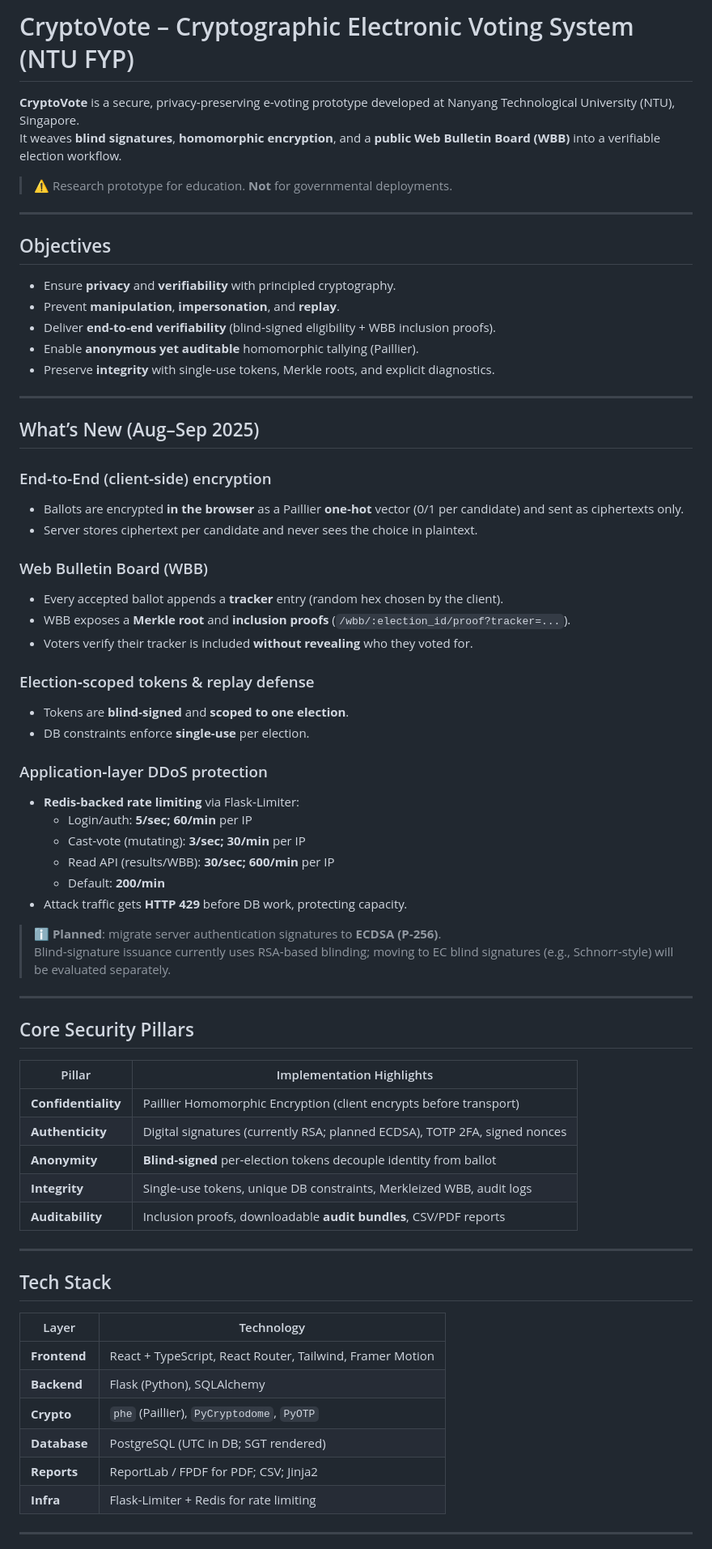
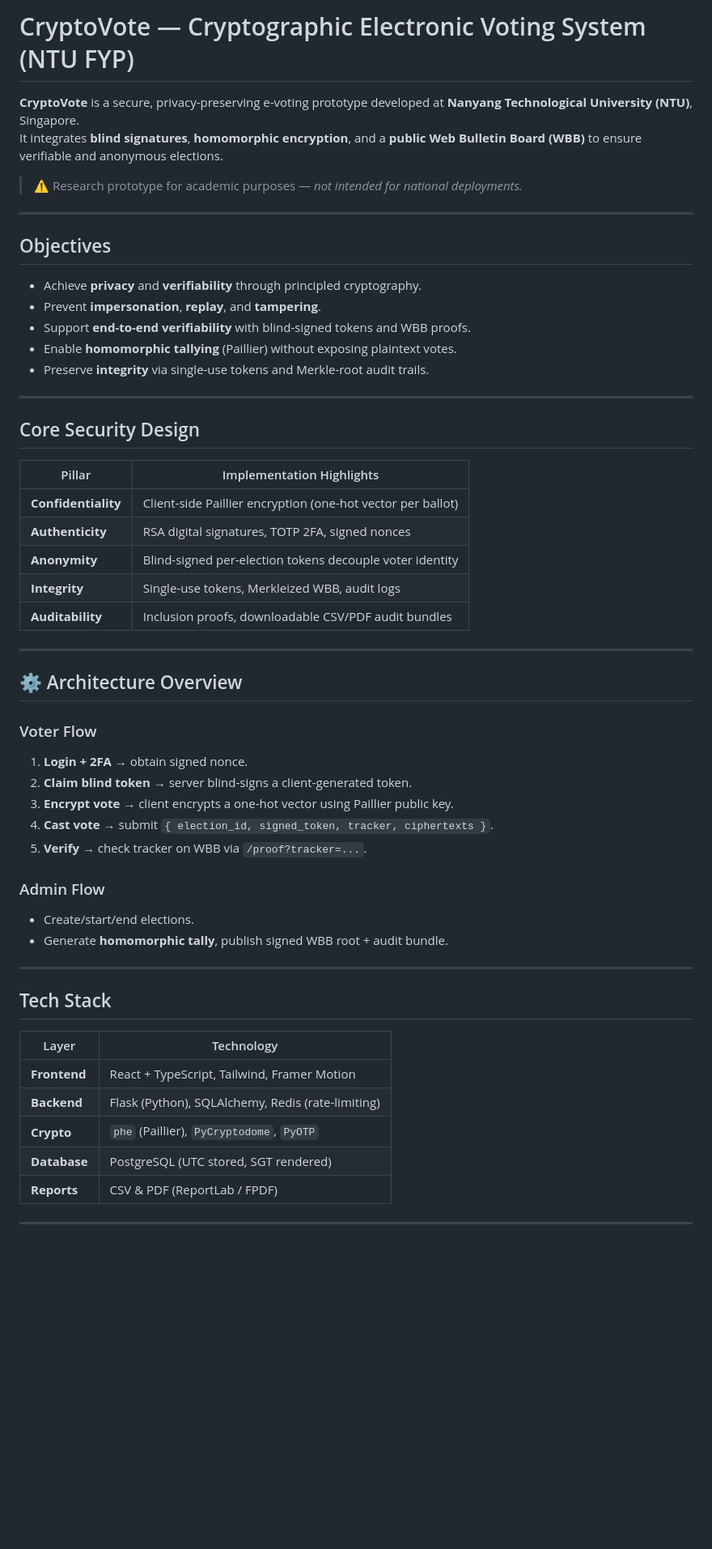
Before and after one commit to Theawmaster/CryptoVote-FYP, a Markdown page: README.md, the part around the change printed below. Shown: that part at 81% size. Rendered like a GitHub page; blank space fills up the shorter version.

```diff
--- a/README.md
+++ b/README.md
@@ -1,72 +1,57 @@
-# CryptoVote – Cryptographic Electronic Voting System (NTU FYP)
+# CryptoVote — Cryptographic Electronic Voting System (NTU FYP)
 
-**CryptoVote** is a secure, privacy‑preserving e‑voting prototype developed at Nanyang Technological University (NTU), Singapore.
-It weaves **blind signatures**, **homomorphic encryption**, and a **public Web Bulletin Board (WBB)** into a verifiable election workflow.
+**CryptoVote** is a secure, privacy-preserving e-voting prototype developed at **Nanyang Technological University (NTU)**, Singapore.
+It integrates **blind signatures**, **homomorphic encryption**, and a **public Web Bulletin Board (WBB)** to ensure verifiable and anonymous elections.
 
-> ⚠️ Research prototype for education. **Not** for governmental deployments.
+> ⚠️ Research prototype for academic purposes — *not intended for national deployments.*
 
 ---
 
 ## Objectives
-
-- Ensure **privacy** and **verifiability** with principled cryptography.
-- Prevent **manipulation**, **impersonation**, and **replay**.
-- Deliver **end‑to‑end verifiability** (blind‑signed eligibility + WBB inclusion proofs).
-- Enable **anonymous yet auditable** homomorphic tallying (Paillier).
-- Preserve **integrity** with single‑use tokens, Merkle roots, and explicit diagnostics.
+- Achieve **privacy** and **verifiability** through principled cryptography.
+- Prevent **impersonation**, **replay**, and **tampering**.
+- Support **end-to-end verifiability** with blind-signed tokens and WBB proofs.
+- Enable **homomorphic tallying** (Paillier) without exposing plaintext votes.
+- Preserve **integrity** via single-use tokens and Merkle-root audit trails.
 
 ---
 
-## What’s New (Aug–Sep 2025)
+## Core Security Design
 
-### End‑to‑End (client‑side) encryption
-- Ballots are encrypted **in the browser** as a Paillier **one‑hot** vector (0/1 per candidate) and sent as ciphertexts only.
-- Server stores ciphertext per candidate and never sees the choice in plaintext.
-
-### Web Bulletin Board (WBB)
-- Every accepted ballot appends a **tracker** entry (random hex chosen by the client).
-- WBB exposes a **Merkle root** and **inclusion proofs** (`/wbb/:election_id/proof?tracker=...`).
-- Voters verify their tracker is included **without revealing** who they voted for.
-
-### Election‑scoped tokens & replay defense
-- Tokens are **blind‑signed** and **scoped to one election**.
-- DB constraints enforce **single‑use** per election.
-
-### Application‑layer DDoS protection
-- **Redis‑backed rate limiting** via Flask‑Limiter:
-  - Login/auth: **5/sec; 60/min** per IP
-  - Cast‑vote (mutating): **3/sec; 30/min** per IP
-  - Read API (results/WBB): **30/sec; 600/min** per IP
-  - Default: **200/min**
-- Attack traffic gets **HTTP 429** before DB work, protecting capacity.
-
-> ℹ️ **Planned**: migrate server authentication signatures to **ECDSA (P‑256)**.
-> Blind‑signature issuance currently uses RSA‑based blinding; moving to EC blind signatures (e.g., Schnorr‑style) will be evaluated separately.
+| Pillar | Implementation Highlights |
+|--------|----------------------------|
+| **Confidentiality** | Client-side Paillier encryption (one-hot vector per ballot) |
+| **Authenticity** | RSA digital signatures, TOTP 2FA, signed nonces |
+| **Anonymity** | Blind-signed per-election tokens decouple voter identity |
+| **Integrity** | Single-use tokens, Merkleized WBB, audit logs |
+| **Auditability** | Inclusion proofs, downloadable CSV/PDF audit bundles |
 
 ---
 
-## Core Security Pillars
+## ⚙️ Architecture Overview
 
-| Pillar              | Implementation Highlights                                                                 |
-|---------------------|--------------------------------------------------------------------------------------------|
-| **Confidentiality** | Paillier Homomorphic Encryption (client encrypts before transport)                         |
-| **Authenticity**    | Digital signatures (currently RSA; planned ECDSA), TOTP 2FA, signed nonces                 |
-| **Anonymity**       | **Blind‑signed** per‑election tokens decouple identity from ballot                         |
-| **Integrity**       | Single‑use tokens, unique DB constraints, Merkleized WBB, audit logs                       |
-| **Auditability**    | Inclusion proofs, downloadable **audit bundles**, CSV/PDF reports                          |
+### Voter Flow
+1. **Login + 2FA** → obtain signed nonce.
+2. **Claim blind token** → server blind-signs a client-generated token.
+3. **Encrypt vote** → client encrypts a one-hot vector using Paillier public key.
+4. **Cast vote** → submit `{ election_id, signed_token, tracker, ciphertexts }`.
+5. **Verify** → check tracker on WBB via `/proof?tracker=...`.
+
+### Admin Flow
+- Create/start/end elections.
+- Generate **homomorphic tally**, publish signed WBB root + audit bundle.
 
 ---
 
 ## Tech Stack
 
-| Layer          | Technology                                                                 |
-|----------------|-----------------------------------------------------------------------------|
-| **Frontend**   | React + TypeScript, React Router, Tailwind, Framer Motion                  |
-| **Backend**    | Flask (Python), SQLAlchemy                                                  |
-| **Crypto**     | `phe` (Paillier), `PyCryptodome`, `PyOTP`                                   |
-| **Database**   | PostgreSQL (UTC in DB; SGT rendered)                                        |
-| **Reports**    | ReportLab / FPDF for PDF; CSV; Jinja2                                      |
-| **Infra**      | Flask‑Limiter + Redis for rate limiting                                     |
+| Layer | Technology |
+|-------|-------------|
+| **Frontend** | React + TypeScript, Tailwind, Framer Motion |
+| **Backend** | Flask (Python), SQLAlchemy, Redis (rate-limiting) |
+| **Crypto** | `phe` (Paillier), `PyCryptodome`, `PyOTP` |
+| **Database** | PostgreSQL (UTC stored, SGT rendered) |
+| **Reports** | CSV & PDF (ReportLab / FPDF) |
 
 ---
 
```
Also changed, not shown: other parts of README.md (+39 -145 lines).
